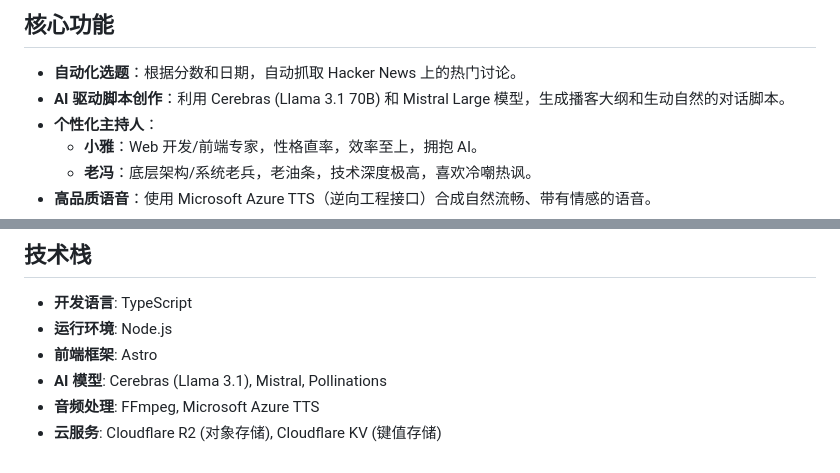
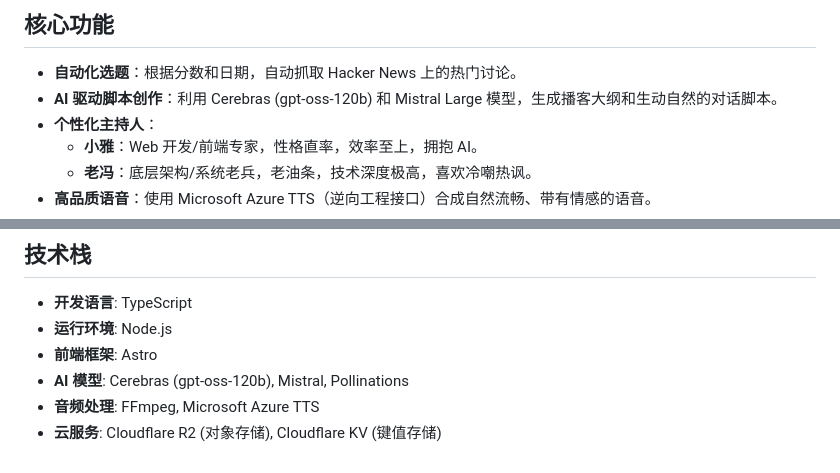
Before and after one commit to craigary/hn-podcast-project, a Markdown page: README.md, 2 parts joined by grey strips. Drawn GitHub-style.

Commit message:
Update README.md with correct Cerebras model name
This commit updates the README.md file to correctly identify the Cerebras model as `gpt-oss-120b`, replacing the previous reference to Llama 3.1 70B. This change ensures the documentation accurately reflects the codebase configuration.

Co-authored-by: craigary <10571717+craigary@users.noreply.github.com>

```diff
--- a/README.md
+++ b/README.md
@@ -5,7 +5,7 @@
 ## 核心功能
 
 - **自动化选题**：根据分数和日期，自动抓取 Hacker News 上的热门讨论。
-- **AI 驱动脚本创作**：利用 Cerebras (Llama 3.1 70B) 和 Mistral Large 模型，生成播客大纲和生动自然的对话脚本。
+- **AI 驱动脚本创作**：利用 Cerebras (gpt-oss-120b) 和 Mistral Large 模型，生成播客大纲和生动自然的对话脚本。
 - **个性化主持人**：
   - **小雅**：Web 开发/前端专家，性格直率，效率至上，拥抱 AI。
   - **老冯**：底层架构/系统老兵，老油条，技术深度极高，喜欢冷嘲热讽。
@@ -86,6 +86,6 @@ pnpm dev
 - **开发语言**: TypeScript
 - **运行环境**: Node.js
 - **前端框架**: Astro
-- **AI 模型**: Cerebras (Llama 3.1), Mistral, Pollinations
+- **AI 模型**: Cerebras (gpt-oss-120b), Mistral, Pollinations
 - **音频处理**: FFmpeg, Microsoft Azure TTS
 - **云服务**: Cloudflare R2 (对象存储), Cloudflare KV (键值存储)
```
